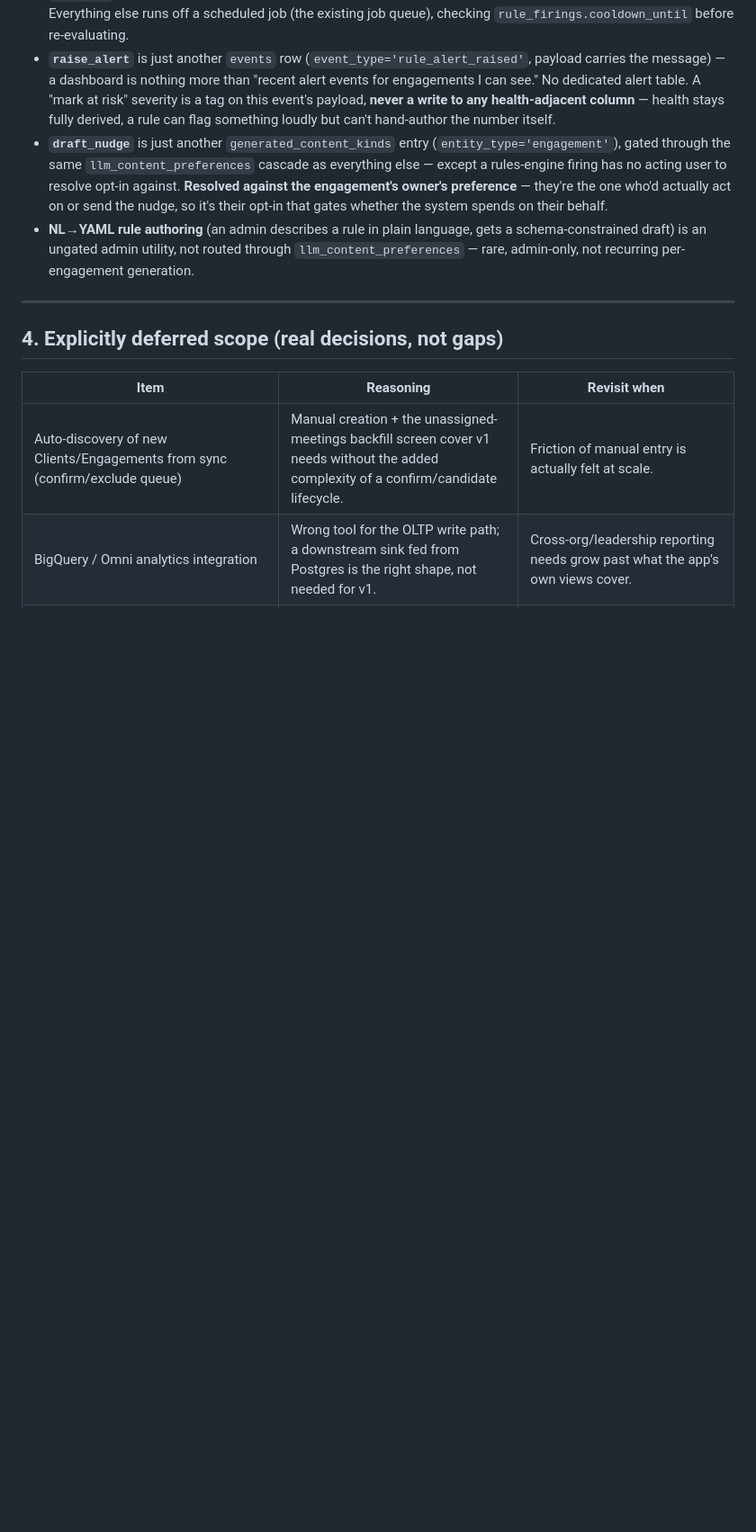
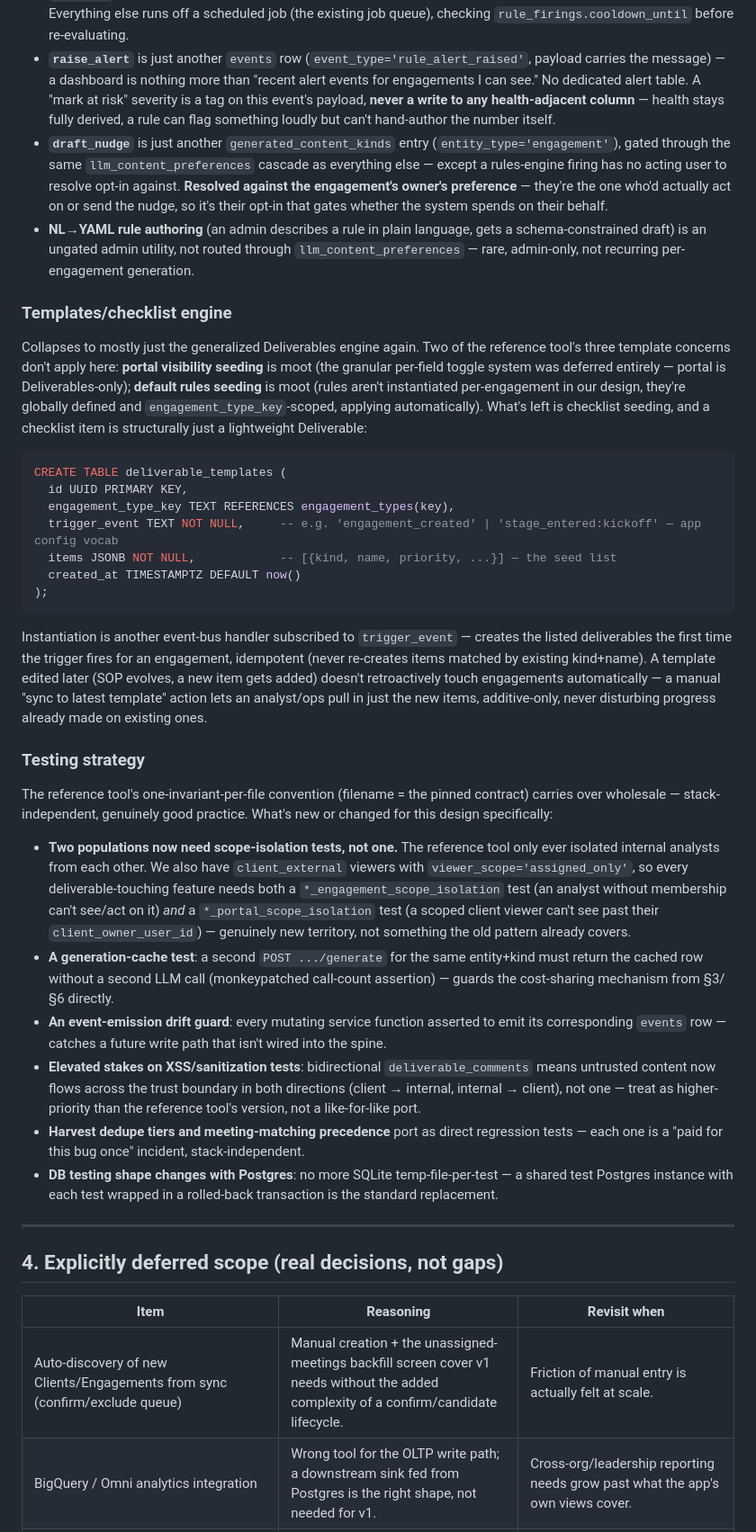
Before and after one commit to erwin-hein/csm-platform, a Markdown page: CLAUDE.md, the part around one of its changes. Shown at 90% size. GitHub-like rendering; blank space fills up the shorter version.

Commit message:
Settle templates/checklist engine and testing strategy - v1 design complete
Templates engine collapses to just checklist seeding (deliverable_templates,
idempotent + additive-only sync) since portal visibility and default-rules
seeding both turned out moot given earlier decisions. Testing strategy ports
the one-invariant-per-file convention, adds dual scope-isolation coverage
(internal engagement membership + external portal viewer_scope), a
generation-cache regression test, an event-emission drift guard, and notes
the Postgres-vs-SQLite shift in DB test isolation.

This closes every item that was tracked in the Open section (§5). Status
updated to v1 design complete / entering development; §5 kept as a live
placeholder for whatever surfaces during the build rather than deleted.

````diff
--- a/CLAUDE.md
+++ b/CLAUDE.md
@@ -533,6 +533,33 @@ CREATE TABLE rule_firings (            -- cooldown tracking only — one row per
 - **`draft_nudge`** is just another `generated_content_kinds` entry (`entity_type='engagement'`), gated through the same `llm_content_preferences` cascade as everything else — except a rules-engine firing has no acting user to resolve opt-in against. **Resolved against the engagement's owner's preference** — they're the one who'd actually act on or send the nudge, so it's their opt-in that gates whether the system spends on their behalf.
 - **NL→YAML rule authoring** (an admin describes a rule in plain language, gets a schema-constrained draft) is an ungated admin utility, not routed through `llm_content_preferences` — rare, admin-only, not recurring per-engagement generation.
 
+### Templates/checklist engine
+
+Collapses to mostly just the generalized Deliverables engine again. Two of the reference tool's three template concerns don't apply here: **portal visibility seeding** is moot (the granular per-field toggle system was deferred entirely — portal is Deliverables-only); **default rules seeding** is moot (rules aren't instantiated per-engagement in our design, they're globally defined and `engagement_type_key`-scoped, applying automatically). What's left is checklist seeding, and a checklist item is structurally just a lightweight Deliverable:
+
+```sql
+CREATE TABLE deliverable_templates (
+  id UUID PRIMARY KEY,
+  engagement_type_key TEXT REFERENCES engagement_types(key),
+  trigger_event TEXT NOT NULL,     -- e.g. 'engagement_created' | 'stage_entered:kickoff' — app config vocab
+  items JSONB NOT NULL,            -- [{kind, name, priority, ...}] — the seed list
+  created_at TIMESTAMPTZ DEFAULT now()
+);
+```
+
+Instantiation is another event-bus handler subscribed to `trigger_event` — creates the listed deliverables the first time the trigger fires for an engagement, idempotent (never re-creates items matched by existing kind+name). A template edited later (SOP evolves, a new item gets added) doesn't retroactively touch engagements automatically — a manual "sync to latest template" action lets an analyst/ops pull in just the new items, additive-only, never disturbing progress already made on existing ones.
+
+### Testing strategy
+
+The reference tool's one-invariant-per-file convention (filename = the pinned contract) carries over wholesale — stack-independent, genuinely good practice. What's new or changed for this design specifically:
+
+- **Two populations now need scope-isolation tests, not one.** The reference tool only ever isolated internal analysts from each other. We also have `client_external` viewers with `viewer_scope='assigned_only'`, so every deliverable-touching feature needs both a `*_engagement_scope_isolation` test (an analyst without membership can't see/act on it) *and* a `*_portal_scope_isolation` test (a scoped client viewer can't see past their `client_owner_user_id`) — genuinely new territory, not something the old pattern already covers.
+- **A generation-cache test**: a second `POST .../generate` for the same entity+kind must return the cached row without a second LLM call (monkeypatched call-count assertion) — guards the cost-sharing mechanism from §3/§6 directly.
+- **An event-emission drift guard**: every mutating service function asserted to emit its corresponding `events` row — catches a future write path that isn't wired into the spine.
+- **Elevated stakes on XSS/sanitization tests**: bidirectional `deliverable_comments` means untrusted content now flows across the trust boundary in both directions (client → internal, internal → client), not one — treat as higher-priority than the reference tool's version, not a like-for-like port.
+- **Harvest dedupe tiers and meeting-matching precedence** port as direct regression tests — each one is a "paid for this bug once" incident, stack-independent.
+- **DB testing shape changes with Postgres**: no more SQLite temp-file-per-test — a shared test Postgres instance with each test wrapped in a rolled-back transaction is the standard replacement.
+
 ---
 
 ## 4. Explicitly deferred scope (real decisions, not gaps)
````
Also changed, not shown: other parts of CLAUDE.md (+5 -6 lines).
